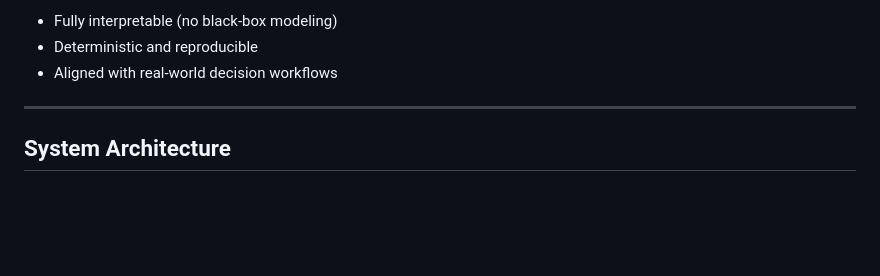
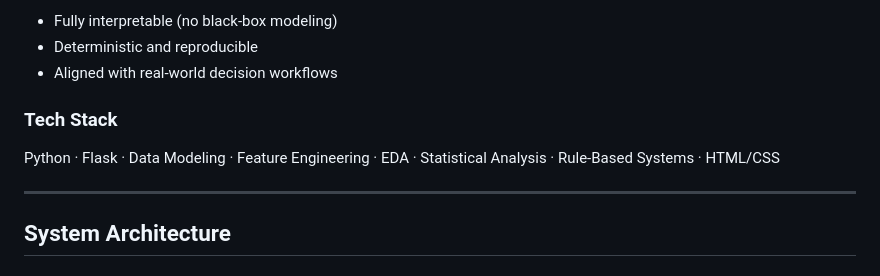
Before and after one commit to CanyenPalmer/MyCaddy, a Markdown page: README.md, the part around the change. Rendered like a GitHub page; blank space fills up the shorter version.

```diff
--- a/README.md
+++ b/README.md
@@ -31,6 +31,10 @@ Outputs are designed to be:
 - Fully interpretable (no black-box modeling)
 - Deterministic and reproducible
 - Aligned with real-world decision workflows
+
+### Tech Stack
+
+Python · Flask · Data Modeling · Feature Engineering · EDA · Statistical Analysis · Rule-Based Systems · HTML/CSS
 
 ---
 
```
